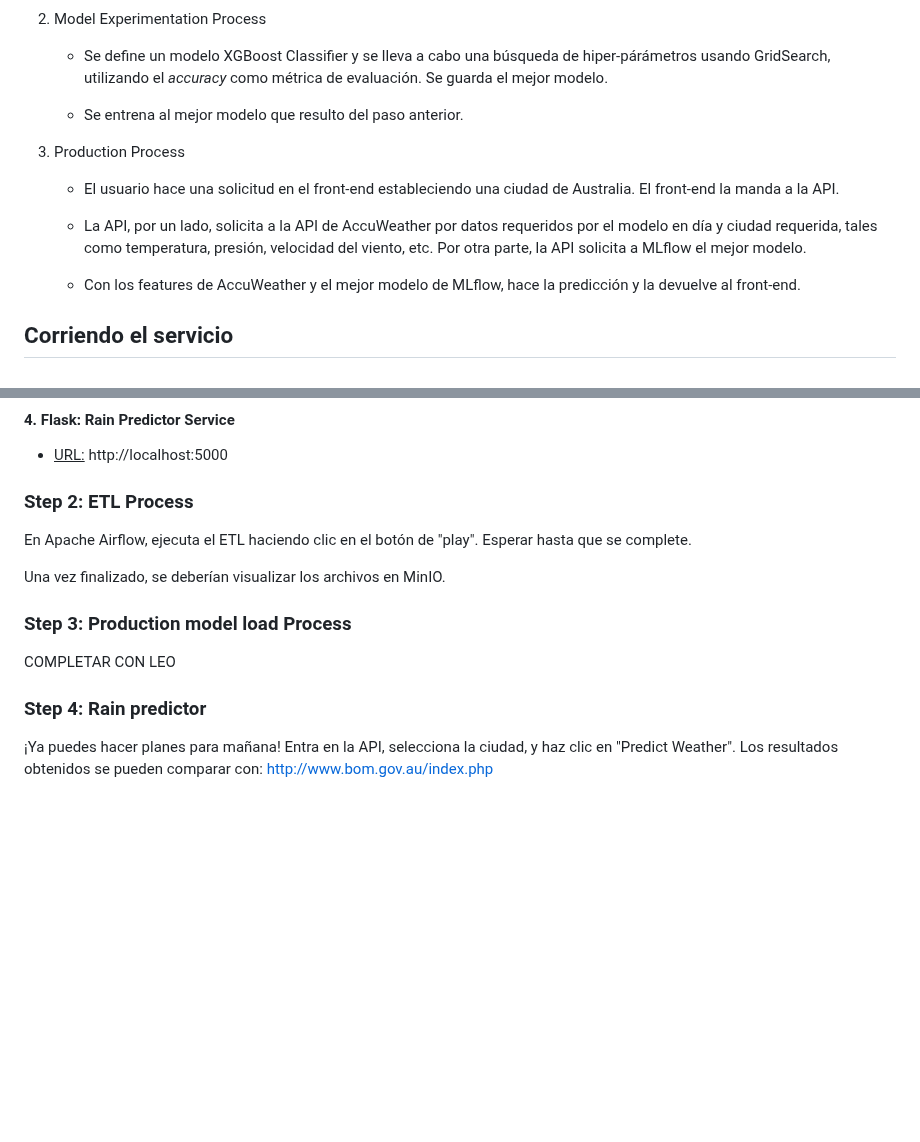
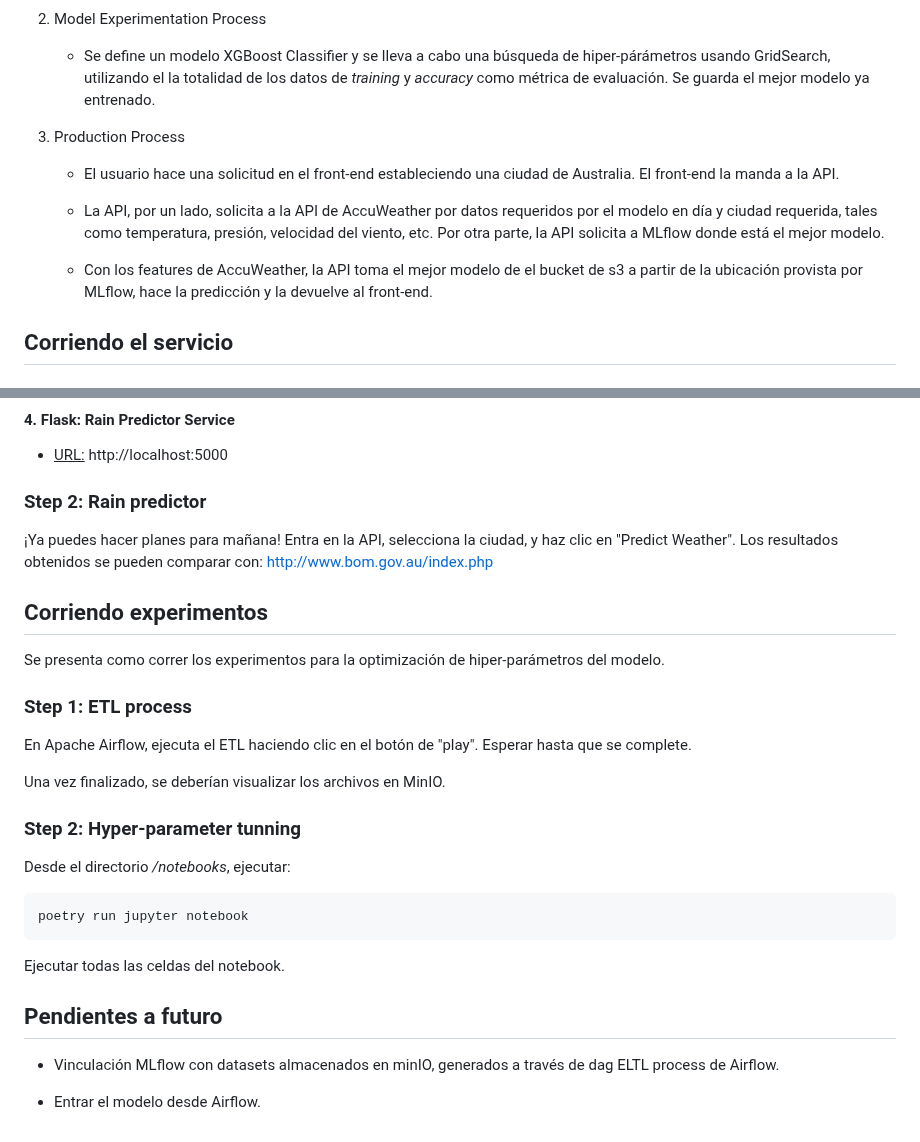
Before and after one commit to LeoCenturion/ceia-mlops, a Markdown page: README.md, 2 parts joined by grey strips. Drawn GitHub-style; blank space fills up the shorter version.

Commit message:
Versión final README

````diff
--- a/README.md
+++ b/README.md
@@ -121,17 +121,15 @@ El presente proyecto involucra los siguientes servicios y herramientas:
 
 2. Model Experimentation Process
 
-   - Se define un modelo XGBoost Classifier y se lleva a cabo una búsqueda de hiper-párámetros usando GridSearch, utilizando el *accuracy* como métrica de evaluación. Se guarda el mejor modelo.
-
-   - Se entrena al mejor modelo que resulto del paso anterior.
+   - Se define un modelo XGBoost Classifier y se lleva a cabo una búsqueda de hiper-párámetros usando GridSearch, utilizando el la totalidad de los datos de *training* y *accuracy* como métrica de evaluación. Se guarda el mejor modelo ya entrenado.
 
 3. Production Process
 
    - El usuario hace una solicitud en el front-end estableciendo una ciudad de Australia. El front-end la manda a la API.
 
-   - La API, por un lado, solicita a la API de AccuWeather por datos requeridos por el modelo en día y ciudad requerida, tales como temperatura, presión, velocidad del viento, etc. Por otra parte, la API solicita a MLflow el mejor modelo.
+   - La API, por un lado, solicita a la API de AccuWeather por datos requeridos por el modelo en día y ciudad requerida, tales como temperatura, presión, velocidad del viento, etc. Por otra parte, la API solicita a MLflow donde está el mejor modelo.
 
-   - Con los features de AccuWeather y el mejor modelo de MLflow, hace la predicción y la devuelve al front-end.
+   - Con los features de AccuWeather, la API toma el mejor modelo de el bucket de s3 a partir de la ubicación provista por MLflow, hace la predicción y la devuelve al front-end.
 
 ## Corriendo el servicio
 
@@ -213,18 +211,32 @@ Para acceder a los servicios disponibles, utilizar puertos y credenciales de acc
    - <ins>URL:</ins> http://localhost:5000
 
 
-### Step 2: ETL Process
+### Step 2: Rain predictor
 
+¡Ya puedes hacer planes para mañana! Entra en la API, selecciona la ciudad, y haz clic en "Predict Weather".
+Los resultados obtenidos se pueden comparar con: http://www.bom.gov.au/index.php
+
+## Corriendo experimentos
+
+Se presenta como correr los experimentos para la optimización de hiper-parámetros del modelo.
+
+### Step 1: ETL process
 En Apache Airflow, ejecuta el ETL haciendo clic en el botón de "play". Esperar hasta que se complete.
 
 Una vez finalizado, se deberían visualizar los archivos en MinIO.
 
-### Step 3: Production model load Process
 
-COMPLETAR CON LEO
+### Step 2: Hyper-parameter tunning
+Desde el directorio */notebooks*, ejecutar:
 
+```bash
+poetry run jupyter notebook
+```
 
-### Step 4: Rain predictor
+Ejecutar todas las celdas del notebook.
 
-¡Ya puedes hacer planes para mañana! Entra en la API, selecciona la ciudad, y haz clic en "Predict Weather".
-Los resultados obtenidos se pueden comparar con: http://www.bom.gov.au/index.php
+## Pendientes a futuro
+
+- Vinculación MLflow con datasets almacenados en minIO, generados a través de dag ELTL process de Airflow.
+
+- Entrar el modelo desde Airflow.
````
